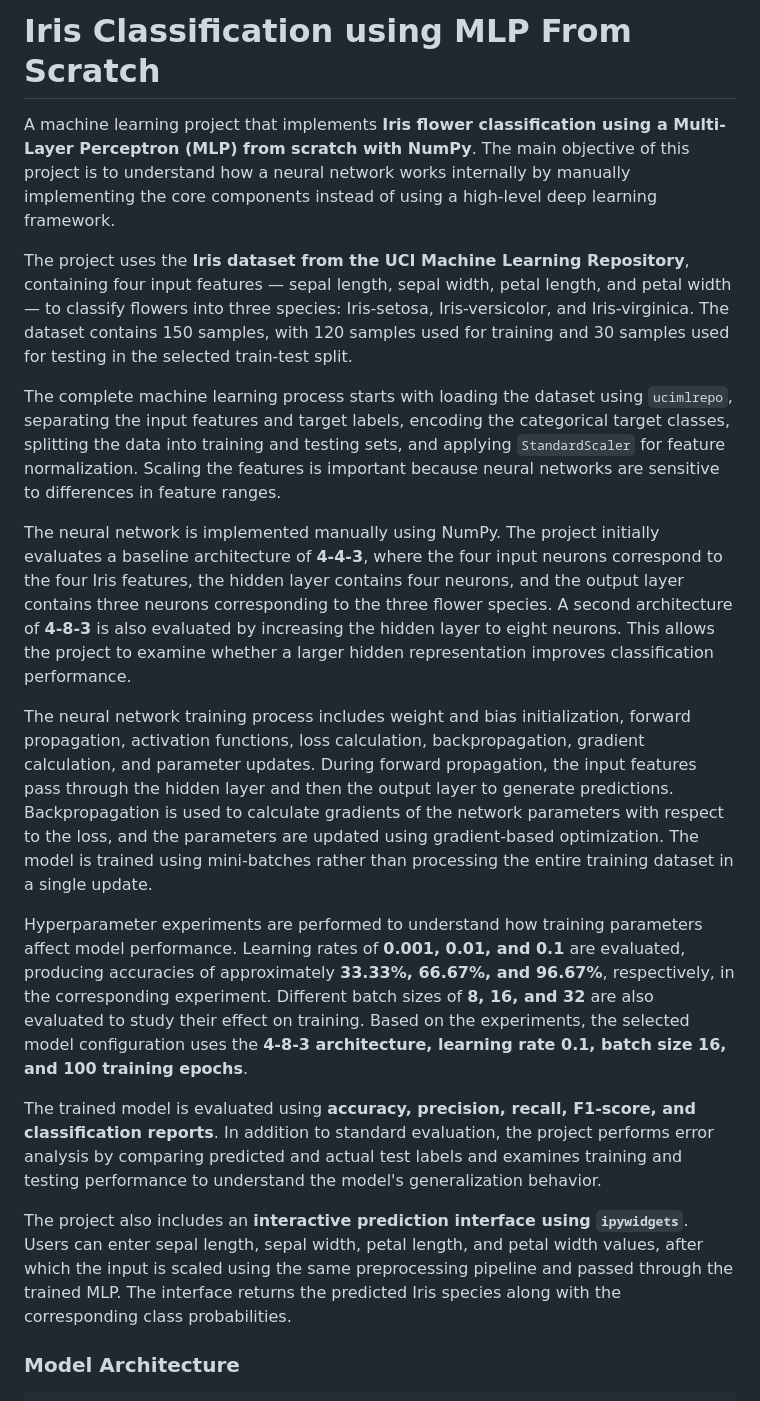
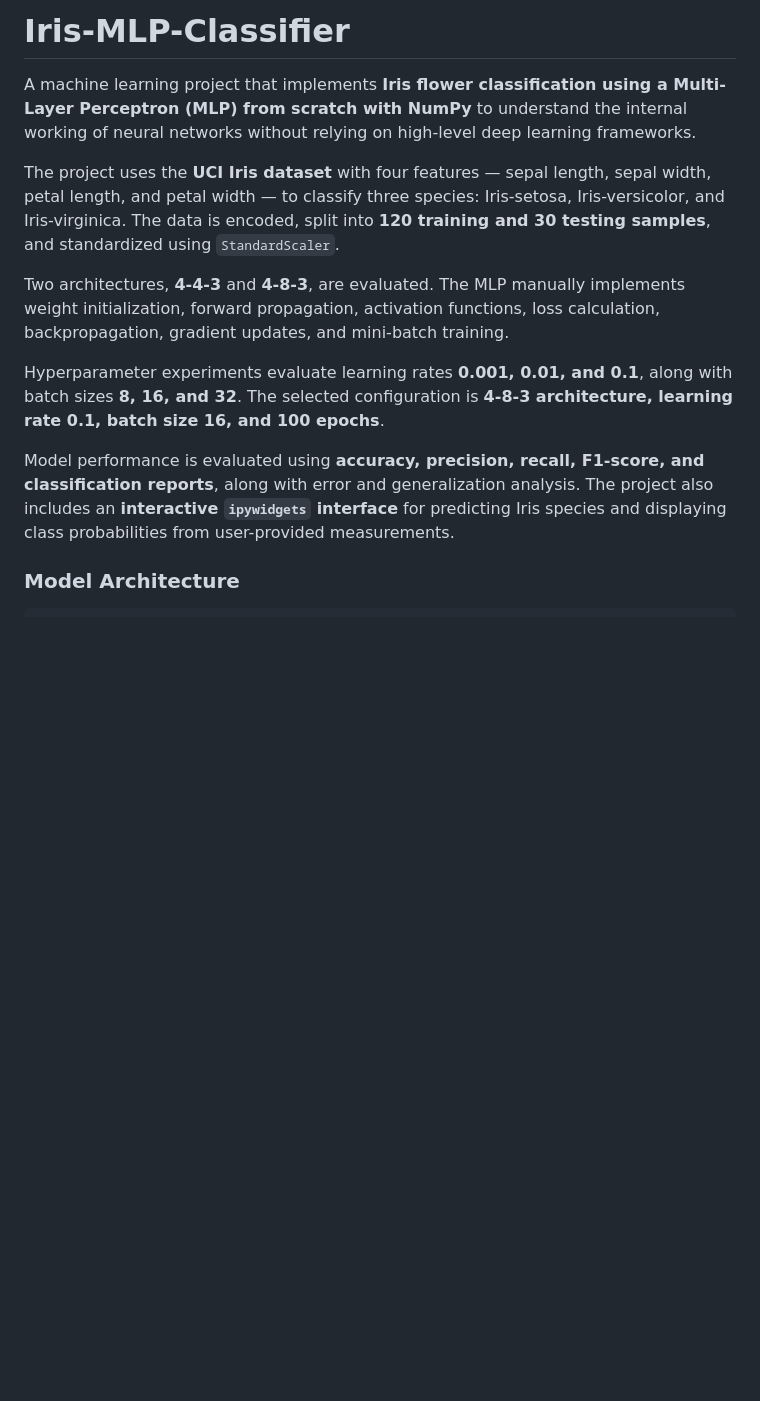
Before and after one commit to keerthipriyarayapati/iris-mlp-classifier, a Markdown page: README.md, the part around the change. GitHub-like rendering; blank space fills up the shorter version.

```diff
--- a/README.md
+++ b/README.md
@@ -1,20 +1,14 @@
-# Iris Classification using MLP From Scratch
+# Iris-MLP-Classifier
 
-A machine learning project that implements **Iris flower classification using a Multi-Layer Perceptron (MLP) from scratch with NumPy**. The main objective of this project is to understand how a neural network works internally by manually implementing the core components instead of using a high-level deep learning framework.
+A machine learning project that implements **Iris flower classification using a Multi-Layer Perceptron (MLP) from scratch with NumPy** to understand the internal working of neural networks without relying on high-level deep learning frameworks.
 
-The project uses the **Iris dataset from the UCI Machine Learning Repository**, containing four input features — sepal length, sepal width, petal length, and petal width — to classify flowers into three species: Iris-setosa, Iris-versicolor, and Iris-virginica. The dataset contains 150 samples, with 120 samples used for training and 30 samples used for testing in the selected train-test split.
+The project uses the **UCI Iris dataset** with four features — sepal length, sepal width, petal length, and petal width — to classify three species: Iris-setosa, Iris-versicolor, and Iris-virginica. The data is encoded, split into **120 training and 30 testing samples**, and standardized using `StandardScaler`.
 
-The complete machine learning process starts with loading the dataset using `ucimlrepo`, separating the input features and target labels, encoding the categorical target classes, splitting the data into training and testing sets, and applying `StandardScaler` for feature normalization. Scaling the features is important because neural networks are sensitive to differences in feature ranges.
+Two architectures, **4-4-3** and **4-8-3**, are evaluated. The MLP manually implements weight initialization, forward propagation, activation functions, loss calculation, backpropagation, gradient updates, and mini-batch training.
 
-The neural network is implemented manually using NumPy. The project initially evaluates a baseline architecture of **4-4-3**, where the four input neurons correspond to the four Iris features, the hidden layer contains four neurons, and the output layer contains three neurons corresponding to the three flower species. A second architecture of **4-8-3** is also evaluated by increasing the hidden layer to eight neurons. This allows the project to examine whether a larger hidden representation improves classification performance.
+Hyperparameter experiments evaluate learning rates **0.001, 0.01, and 0.1**, along with batch sizes **8, 16, and 32**. The selected configuration is **4-8-3 architecture, learning rate 0.1, batch size 16, and 100 epochs**.
 
-The neural network training process includes weight and bias initialization, forward propagation, activation functions, loss calculation, backpropagation, gradient calculation, and parameter updates. During forward propagation, the input features pass through the hidden layer and then the output layer to generate predictions. Backpropagation is used to calculate gradients of the network parameters with respect to the loss, and the parameters are updated using gradient-based optimization. The model is trained using mini-batches rather than processing the entire training dataset in a single update.
-
-Hyperparameter experiments are performed to understand how training parameters affect model performance. Learning rates of **0.001, 0.01, and 0.1** are evaluated, producing accuracies of approximately **33.33%, 66.67%, and 96.67%**, respectively, in the corresponding experiment. Different batch sizes of **8, 16, and 32** are also evaluated to study their effect on training. Based on the experiments, the selected model configuration uses the **4-8-3 architecture, learning rate 0.1, batch size 16, and 100 training epochs**.
-
-The trained model is evaluated using **accuracy, precision, recall, F1-score, and classification reports**. In addition to standard evaluation, the project performs error analysis by comparing predicted and actual test labels and examines training and testing performance to understand the model's generalization behavior.
-
-The project also includes an **interactive prediction interface using `ipywidgets`**. Users can enter sepal length, sepal width, petal length, and petal width values, after which the input is scaled using the same preprocessing pipeline and passed through the trained MLP. The interface returns the predicted Iris species along with the corresponding class probabilities.
+Model performance is evaluated using **accuracy, precision, recall, F1-score, and classification reports**, along with error and generalization analysis. The project also includes an **interactive `ipywidgets` interface** for predicting Iris species and displaying class probabilities from user-provided measurements.
 
 ### Model Architecture
 
```
